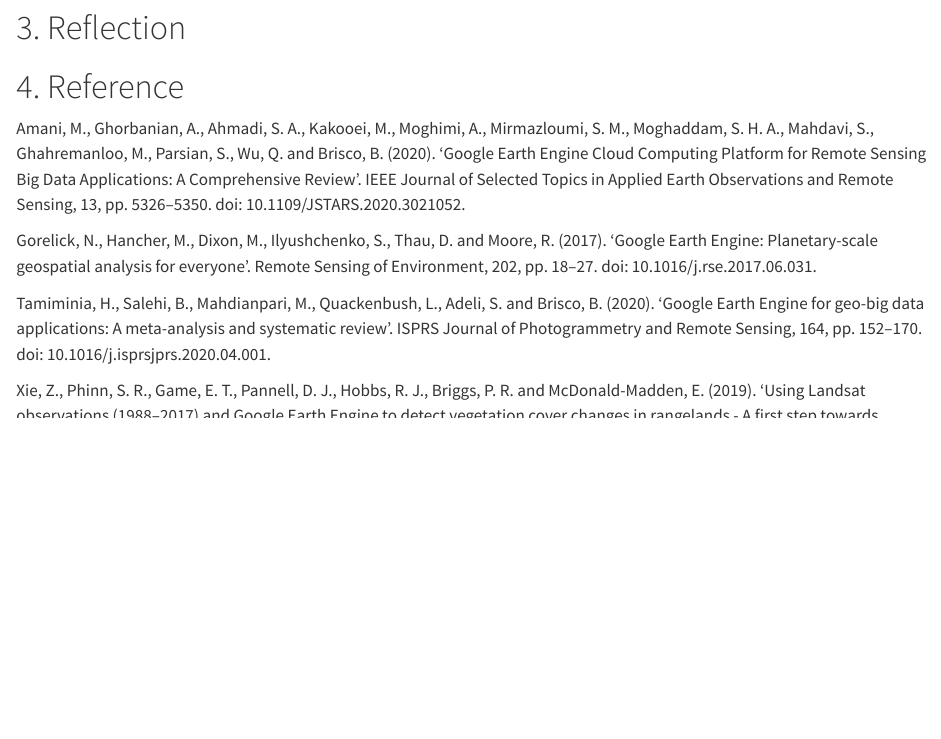
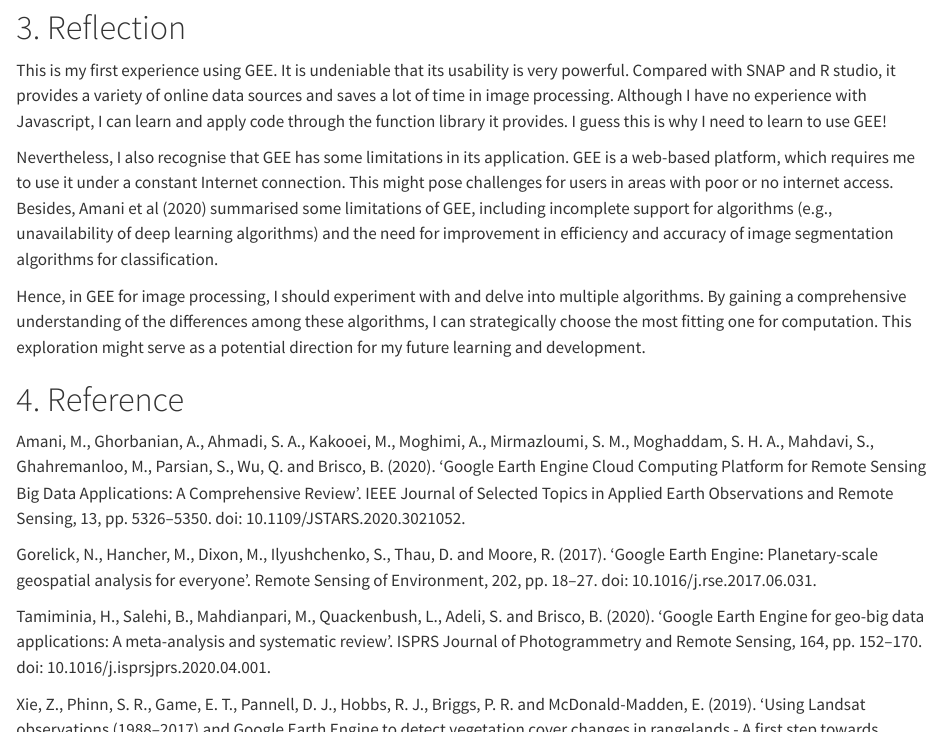
Before and after one commit to qiyuechen1202/0023_learning_diary, a Quarto document (Week06.qmd): the page in a window 1100 px wide, from 2130 px down. Rendered offline with R 4.5, knitr and Pandoc in place of Quarto, with nearby package versions.

Commit message:
0309 commit

```diff
--- a/Week06.qmd
+++ b/Week06.qmd
@@ -59,6 +59,13 @@
 
 # 3. Reflection {.unnumbered}
 
+This is my first experience using GEE. It is undeniable that its usability is very powerful. Compared with SNAP and R studio, it provides a variety of online data sources and saves a lot of time in image processing. Although I have no experience with Javascript, I can learn and apply code through the function library it provides. I guess this is why I need to learn to use GEE!
+
+
+Nevertheless, I also recognise that GEE has some limitations in its application. GEE is a web-based platform, which requires me to use it under a constant Internet connection. This might pose challenges for users in areas with poor or no internet access. Besides,  Amani et al (2020) summarised some limitations of GEE, including incomplete support for algorithms (e.g., unavailability of deep learning algorithms) and the need for improvement in efficiency and accuracy of image segmentation algorithms for classification.
+
+Hence, in GEE for image processing, I should experiment with and delve into multiple algorithms. By gaining a comprehensive understanding of the differences among these algorithms, I can strategically choose the most fitting one for computation. This exploration might serve as a potential direction for my future learning and development.
+
 # 4. Reference {.unnumbered}
 
 ::: {style="overflow-y: scroll; height: 300px;"}
```
Also changed, not shown: docs/search.json, 3 other files.
